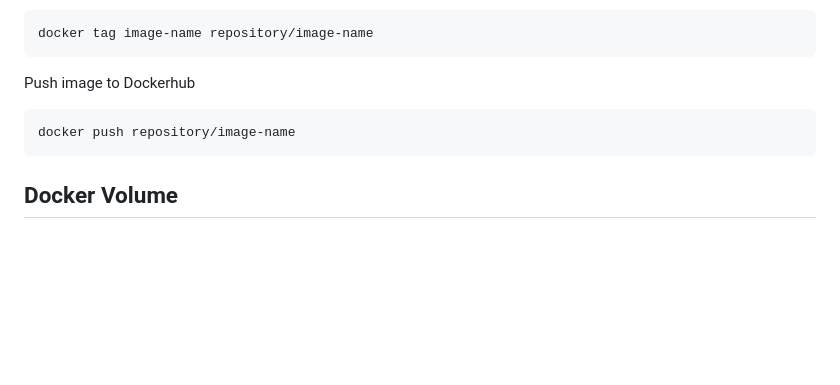
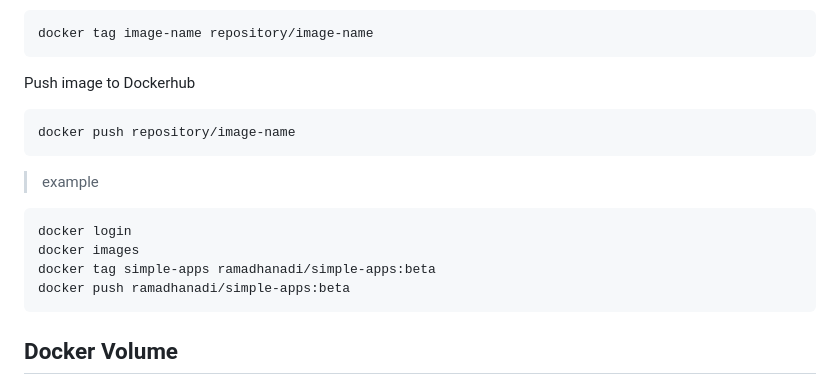
Before and after one commit to angkasatech/idn_devops, a Markdown page: Hari-2/Docker/docs-docker.md, the part around the change. Drawn GitHub-style; blank space fills up the shorter version.

````diff
--- a/Hari-2/Docker/docs-docker.md
+++ b/Hari-2/Docker/docs-docker.md
@@ -210,6 +210,13 @@ Push image to Dockerhub
 ```
 docker push repository/image-name
 ```
+> example
+```
+docker login
+docker images
+docker tag simple-apps ramadhanadi/simple-apps:beta
+docker push ramadhanadi/simple-apps:beta
+```
 ## Docker Volume
 Create Docker Volume
 ```
````
